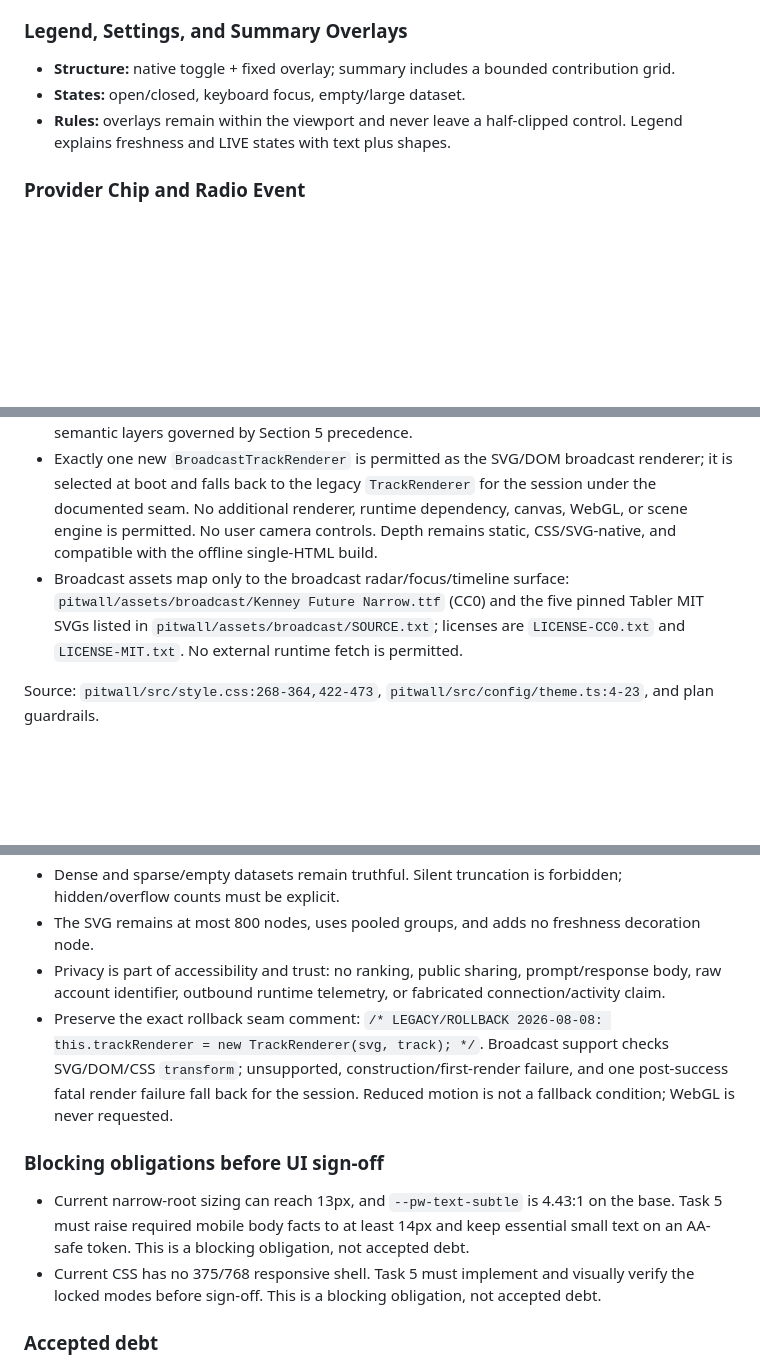
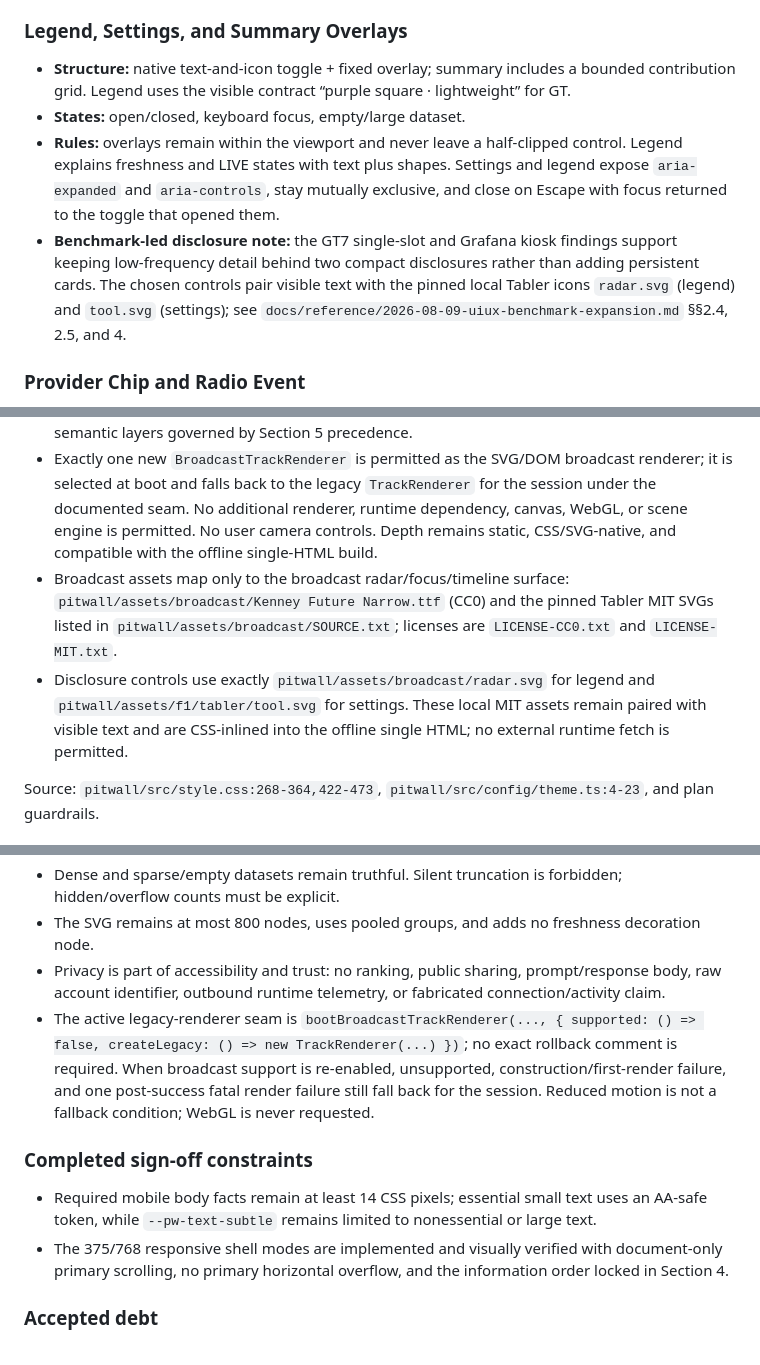
Before and after one commit to ChungHwemo/pitwall, a Markdown page: DESIGN.md, 3 parts joined by grey strips. Rendered like a GitHub page; blank space fills up the shorter version.

Commit message:
docs(design): record pitwall uiux benchmark direction

```diff
--- a/DESIGN.md
+++ b/DESIGN.md
@@ -163,9 +163,10 @@ Source: `pitwall/src/style.css:61-85,97-153,327-473`, `pitwall/src/main.ts:139-2
 
 ### Legend, Settings, and Summary Overlays
 
-- **Structure:** native toggle + fixed overlay; summary includes a bounded contribution grid.
+- **Structure:** native text-and-icon toggle + fixed overlay; summary includes a bounded contribution grid. Legend uses the visible contract “purple square · lightweight” for GT.
 - **States:** open/closed, keyboard focus, empty/large dataset.
-- **Rules:** overlays remain within the viewport and never leave a half-clipped control. Legend explains freshness and LIVE states with text plus shapes.
+- **Rules:** overlays remain within the viewport and never leave a half-clipped control. Legend explains freshness and LIVE states with text plus shapes. Settings and legend expose `aria-expanded` and `aria-controls`, stay mutually exclusive, and close on Escape with focus returned to the toggle that opened them.
+- **Benchmark-led disclosure note:** the GT7 single-slot and Grafana kiosk findings support keeping low-frequency detail behind two compact disclosures rather than adding persistent cards. The chosen controls pair visible text with the pinned local Tabler icons `radar.svg` (legend) and `tool.svg` (settings); see `docs/reference/2026-08-09-uiux-benchmark-expansion.md` §§2.4, 2.5, and 4.
 
 ### Provider Chip and Radio Event
 
@@ -205,7 +206,8 @@ Strategy: mixed tonal shift and borders, with restrained translucent overlays.
 - The 2.5D track uses the existing track/pit tonal hierarchy plus CSS transform/filter depth. The full track remains the stable context; detail focus is layered over it.
 - Selected/manual focus, stopped marks, broadcast focus, freshness ring, and heat are separate semantic layers governed by Section 5 precedence.
 - Exactly one new `BroadcastTrackRenderer` is permitted as the SVG/DOM broadcast renderer; it is selected at boot and falls back to the legacy `TrackRenderer` for the session under the documented seam. No additional renderer, runtime dependency, canvas, WebGL, or scene engine is permitted. No user camera controls. Depth remains static, CSS/SVG-native, and compatible with the offline single-HTML build.
-- Broadcast assets map only to the broadcast radar/focus/timeline surface: `pitwall/assets/broadcast/Kenney Future Narrow.ttf` (CC0) and the five pinned Tabler MIT SVGs listed in `pitwall/assets/broadcast/SOURCE.txt`; licenses are `LICENSE-CC0.txt` and `LICENSE-MIT.txt`. No external runtime fetch is permitted.
+- Broadcast assets map only to the broadcast radar/focus/timeline surface: `pitwall/assets/broadcast/Kenney Future Narrow.ttf` (CC0) and the pinned Tabler MIT SVGs listed in `pitwall/assets/broadcast/SOURCE.txt`; licenses are `LICENSE-CC0.txt` and `LICENSE-MIT.txt`.
+- Disclosure controls use exactly `pitwall/assets/broadcast/radar.svg` for legend and `pitwall/assets/f1/tabler/tool.svg` for settings. These local MIT assets remain paired with visible text and are CSS-inlined into the offline single HTML; no external runtime fetch is permitted.
 
 Source: `pitwall/src/style.css:268-364,422-473`, `pitwall/src/config/theme.ts:4-23`, and plan guardrails.
 
@@ -222,12 +224,12 @@ Source: `pitwall/src/style.css:268-364,422-473`, `pitwall/src/config/theme.ts:4-
 - Dense and sparse/empty datasets remain truthful. Silent truncation is forbidden; hidden/overflow counts must be explicit.
 - The SVG remains at most 800 nodes, uses pooled groups, and adds no freshness decoration node.
 - Privacy is part of accessibility and trust: no ranking, public sharing, prompt/response body, raw account identifier, outbound runtime telemetry, or fabricated connection/activity claim.
-- Preserve the exact rollback seam comment: `/* LEGACY/ROLLBACK 2026-08-08: this.trackRenderer = new TrackRenderer(svg, track); */`. Broadcast support checks SVG/DOM/CSS `transform`; unsupported, construction/first-render failure, and one post-success fatal render failure fall back for the session. Reduced motion is not a fallback condition; WebGL is never requested.
+- The active legacy-renderer seam is `bootBroadcastTrackRenderer(..., { supported: () => false, createLegacy: () => new TrackRenderer(...) })`; no exact rollback comment is required. When broadcast support is re-enabled, unsupported, construction/first-render failure, and one post-success fatal render failure still fall back for the session. Reduced motion is not a fallback condition; WebGL is never requested.
 
-### Blocking obligations before UI sign-off
+### Completed sign-off constraints
 
-- Current narrow-root sizing can reach 13px, and `--pw-text-subtle` is 4.43:1 on the base. Task 5 must raise required mobile body facts to at least 14px and keep essential small text on an AA-safe token. This is a blocking obligation, not accepted debt.
-- Current CSS has no 375/768 responsive shell. Task 5 must implement and visually verify the locked modes before sign-off. This is a blocking obligation, not accepted debt.
+- Required mobile body facts remain at least 14 CSS pixels; essential small text uses an AA-safe token, while `--pw-text-subtle` remains limited to nonessential or large text.
+- The 375/768 responsive shell modes are implemented and visually verified with document-only primary scrolling, no primary horizontal overflow, and the information order locked in Section 4.
 
 ### Accepted debt
 
```
Also changed, not shown: other parts of DESIGN.md (+1 -1 lines), docs/reference/2026-08-09-uiux-benchmark-expansion.md (added, +206 -0 lines).
